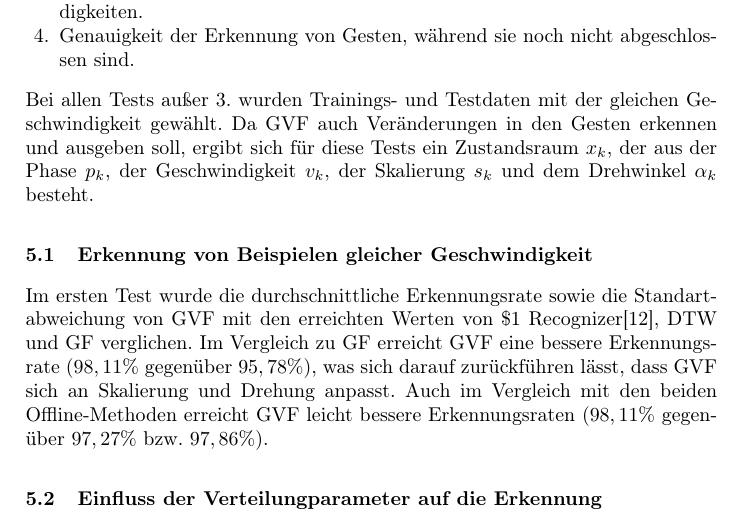
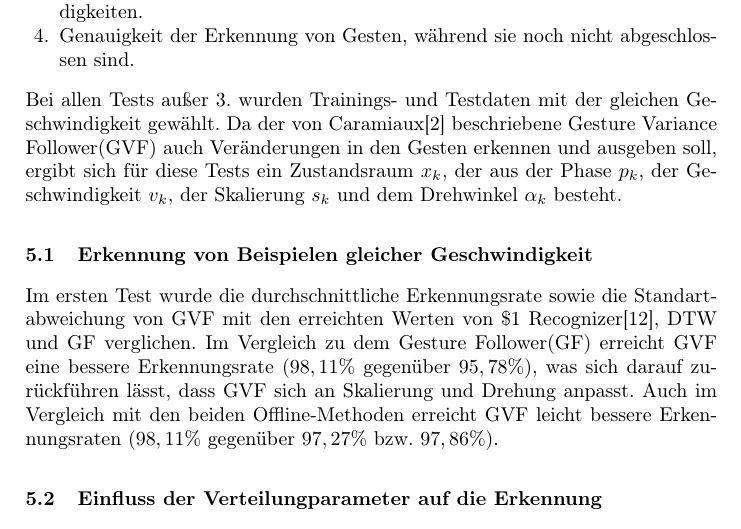
Before and after one commit to zockerr/PaperGestenerkennung, a LaTeX paper (Paper/paper.tex): part of page 6 of 15, cut so that both start at the same text. Compiled offline with pdfLaTeX.

Commit message:
Kapitel 7

```diff
--- a/Paper/paper.tex
+++ b/Paper/paper.tex
@@ -169,11 +169,11 @@ Um die Gestenauswertung zu evaluieren, wurde die Gestendatenbank von Wobbrock et
 \item Genauigkeit der Erkennung von Gesten, während sie noch nicht abgeschlossen sind.
 \end{enumerate}
 Bei allen Tests außer 3. wurden Trainings- und Testdaten mit der gleichen Geschwindigkeit gewählt.
-Da GVF auch Veränderungen in den Gesten erkennen und ausgeben soll, ergibt sich für diese Tests ein Zustandsraum $x_k$, der aus der Phase $p_k$, der Geschwindigkeit $v_k$, der Skalierung $s_k$ und dem Drehwinkel $\alpha_k$ besteht.
+Da der von Caramiaux\cite{Caramiaux2014} beschriebene Gesture Variance Follower(GVF) auch Veränderungen in den Gesten erkennen und ausgeben soll, ergibt sich für diese Tests ein Zustandsraum $x_k$, der aus der Phase $p_k$, der Geschwindigkeit $v_k$, der Skalierung $s_k$ und dem Drehwinkel $\alpha_k$ besteht.
 
 \subsection{Erkennung von Beispielen gleicher Geschwindigkeit}
 Im ersten Test wurde die durchschnittliche Erkennungsrate sowie die Standartabweichung von GVF mit den erreichten Werten von \$1 Recognizer\cite{Wobbrock2007}, DTW und GF verglichen.
-Im Vergleich zu GF erreicht GVF eine bessere Erkennungsrate ($98,11 \%$ gegenüber $95,78\%$), was sich darauf zurückführen lässt, dass GVF sich an Skalierung und Drehung anpasst.
+Im Vergleich zu dem Gesture Follower(GF) erreicht GVF eine bessere Erkennungsrate ($98,11 \%$ gegenüber $95,78\%$), was sich darauf zurückführen lässt, dass GVF sich an Skalierung und Drehung anpasst.
 Auch im Vergleich mit den beiden Offline-Methoden erreicht GVF leicht bessere Erkennungsraten ($98,11\%$ gegenüber $97,27\%$ bzw. $97,86\%$).
 
 \subsection{Einfluss der Verteilungparameter auf die Erkennung}
```
